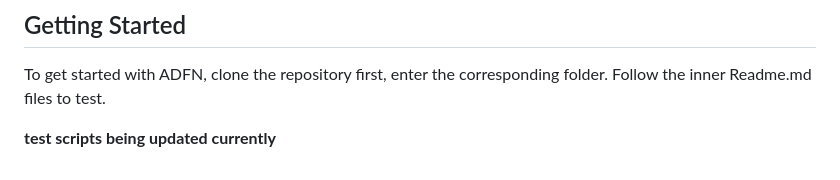
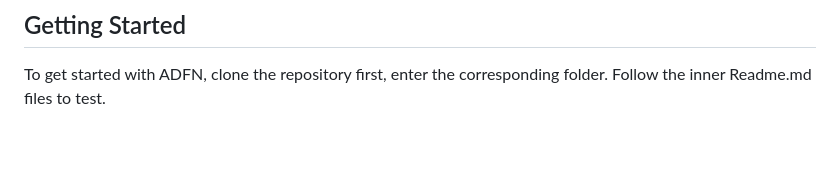
Before and after one commit to AnonKDD1269/ADFN, a Markdown page: README.md, the part around the change. Drawn GitHub-style; blank space fills up the shorter version.

```diff
--- a/README.md
+++ b/README.md
@@ -57,5 +57,3 @@ This repository includes three distinct experiments to demonstrate the versatili
 To get started with ADFN, clone the repository first,
 enter the corresponding folder.
 Follow the inner Readme.md files to test.
-
-**test scripts being updated currently**
```
